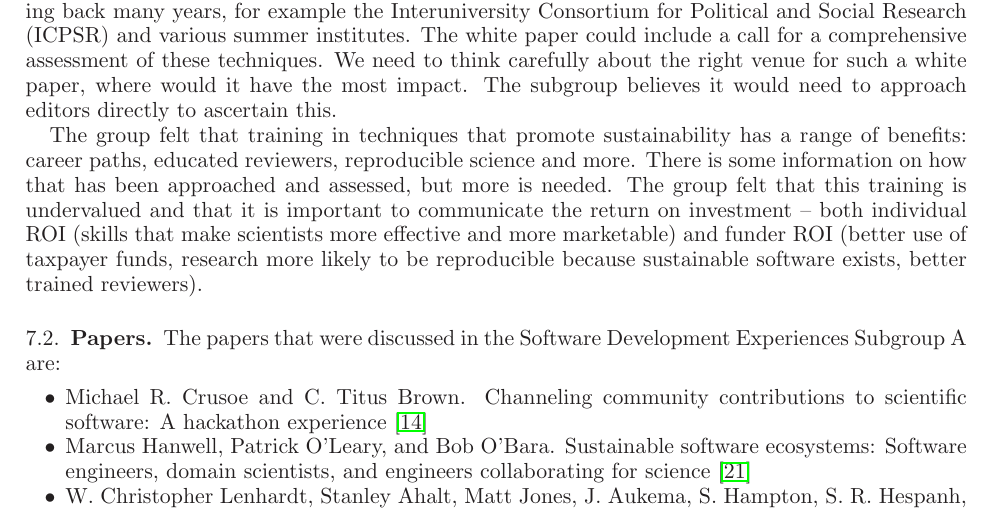
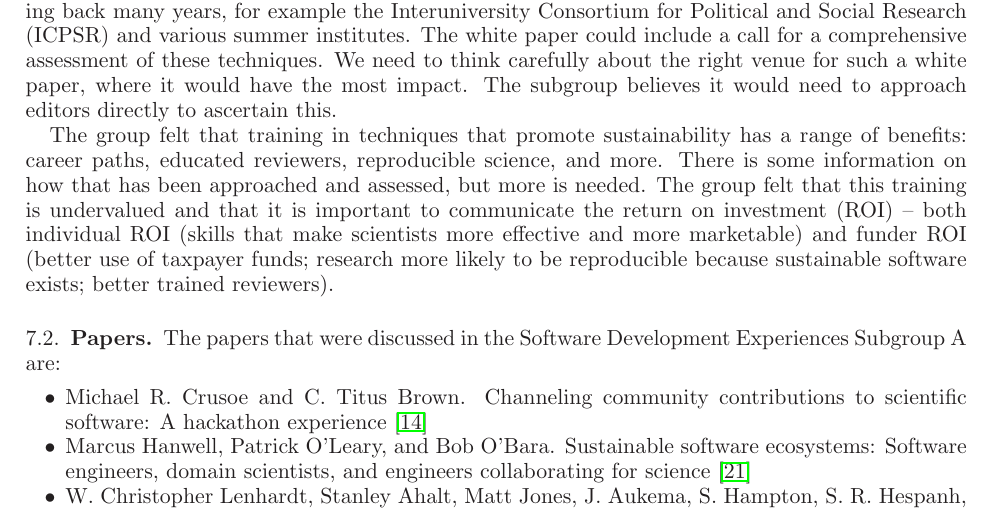
Before and after one commit to WSSSPE/meetings, a LaTeX paper (WSSSPE2_report/WSSSPE2_review.tex): part of page 14 of 30, cut so that both start at the same text. Compiled offline with LaTeX, dvips and Ghostscript.

Commit message:
Section 7.1.4: minor changes.

```diff
--- a/WSSSPE2_report/WSSSPE2_review.tex
+++ b/WSSSPE2_report/WSSSPE2_review.tex
@@ -1219,17 +1219,17 @@ are many, some dating back many years, for example the Interuniversity
 Consortium for Political and Social Research (ICPSR) and various summer
 institutes. The white paper could include a call for a comprehensive assessment
 of these techniques. We need to think carefully about the right venue for such a
-white paper, where would it have the most impact. The subgroup believes it would
+white paper, where it would have the most impact. The subgroup believes it would
 need to approach editors directly to ascertain this.
 
 The group felt that training in techniques that promote sustainability has a
-range of benefits: career paths, educated reviewers, reproducible science and
+range of benefits: career paths, educated reviewers, reproducible science, and
 more. There is some information on how that has been approached and assessed,
 but more is needed. The group felt that this training is undervalued and that it
-is important to communicate the return on investment -- both individual ROI
+is important to communicate the return on investment (ROI) -- both individual ROI
 (skills that make scientists more effective and more marketable) and funder ROI
-(better use of taxpayer funds, research more likely to be reproducible because
-sustainable software exists, better trained reviewers).
+(better use of taxpayer funds; research more likely to be reproducible because
+sustainable software exists; better trained reviewers).
 
 
 
```
